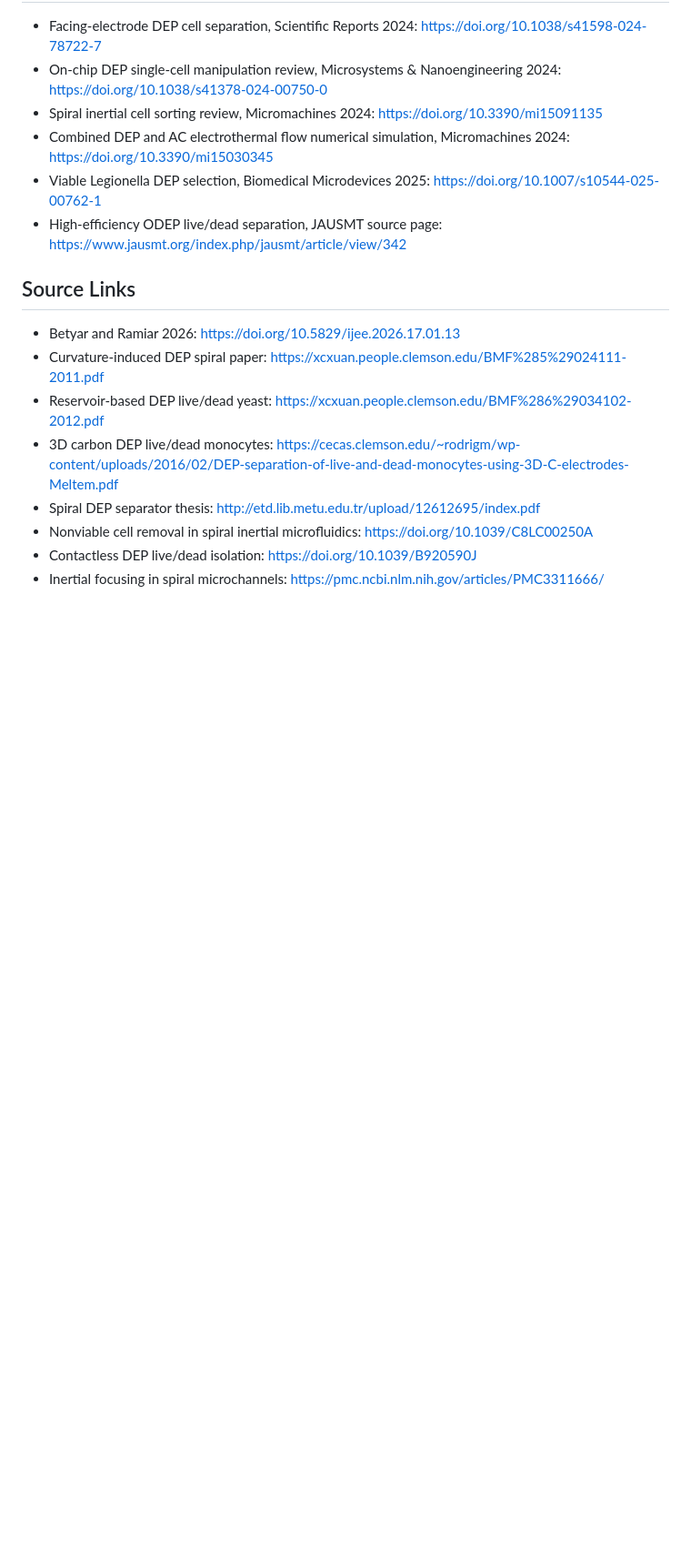
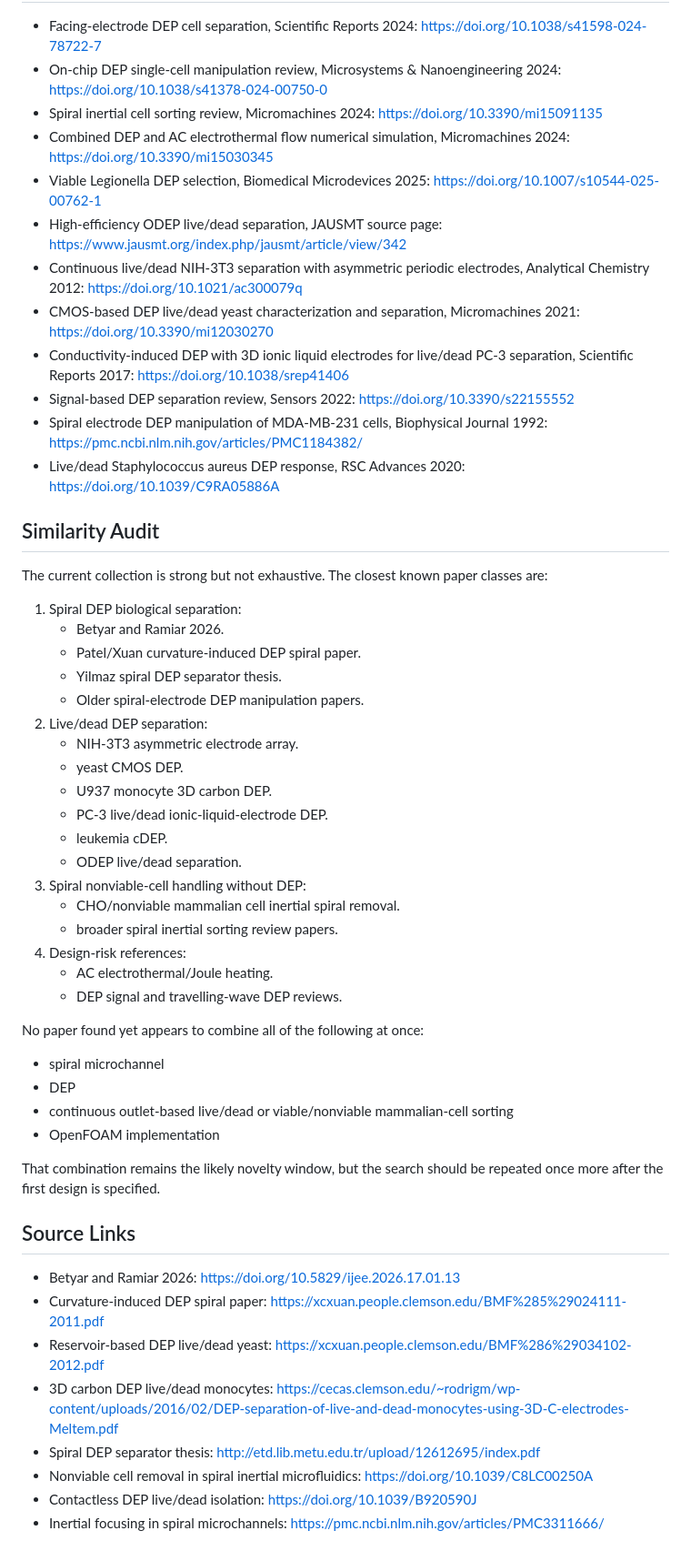
Before and after one commit to sinainal/analytical-design, a Markdown page: notes/literature_index.md, the part around the change. Shown at 91% size. GitHub-like rendering; blank space fills up the shorter version.

Commit message:
Add similarity audit to literature index

```diff
--- a/notes/literature_index.md
+++ b/notes/literature_index.md
@@ -32,6 +32,44 @@ Date: 2026-05-23
 - Combined DEP and AC electrothermal flow numerical simulation, Micromachines 2024: https://doi.org/10.3390/mi15030345
 - Viable Legionella DEP selection, Biomedical Microdevices 2025: https://doi.org/10.1007/s10544-025-00762-1
 - High-efficiency ODEP live/dead separation, JAUSMT source page: https://www.jausmt.org/index.php/jausmt/article/view/342
+- Continuous live/dead NIH-3T3 separation with asymmetric periodic electrodes, Analytical Chemistry 2012: https://doi.org/10.1021/ac300079q
+- CMOS-based DEP live/dead yeast characterization and separation, Micromachines 2021: https://doi.org/10.3390/mi12030270
+- Conductivity-induced DEP with 3D ionic liquid electrodes for live/dead PC-3 separation, Scientific Reports 2017: https://doi.org/10.1038/srep41406
+- Signal-based DEP separation review, Sensors 2022: https://doi.org/10.3390/s22155552
+- Spiral electrode DEP manipulation of MDA-MB-231 cells, Biophysical Journal 1992: https://pmc.ncbi.nlm.nih.gov/articles/PMC1184382/
+- Live/dead Staphylococcus aureus DEP response, RSC Advances 2020: https://doi.org/10.1039/C9RA05886A
+
+## Similarity Audit
+
+The current collection is strong but not exhaustive. The closest known paper classes are:
+
+1. Spiral DEP biological separation:
+   - Betyar and Ramiar 2026.
+   - Patel/Xuan curvature-induced DEP spiral paper.
+   - Yilmaz spiral DEP separator thesis.
+   - Older spiral-electrode DEP manipulation papers.
+2. Live/dead DEP separation:
+   - NIH-3T3 asymmetric electrode array.
+   - yeast CMOS DEP.
+   - U937 monocyte 3D carbon DEP.
+   - PC-3 live/dead ionic-liquid-electrode DEP.
+   - leukemia cDEP.
+   - ODEP live/dead separation.
+3. Spiral nonviable-cell handling without DEP:
+   - CHO/nonviable mammalian cell inertial spiral removal.
+   - broader spiral inertial sorting review papers.
+4. Design-risk references:
+   - AC electrothermal/Joule heating.
+   - DEP signal and travelling-wave DEP reviews.
+
+No paper found yet appears to combine all of the following at once:
+
+- spiral microchannel
+- DEP
+- continuous outlet-based live/dead or viable/nonviable mammalian-cell sorting
+- OpenFOAM implementation
+
+That combination remains the likely novelty window, but the search should be repeated once more after the first design is specified.
 
 ## Source Links
 
```
